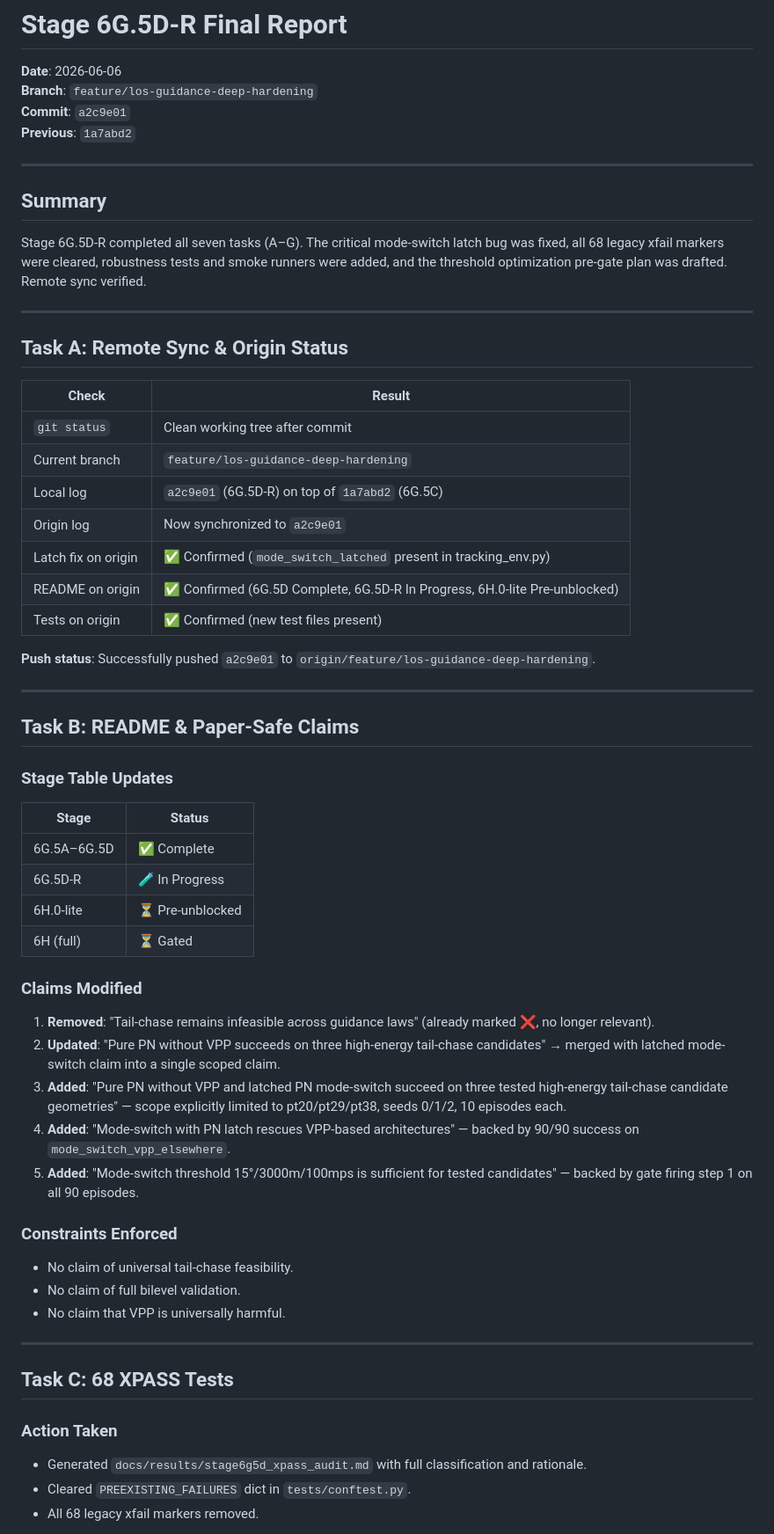
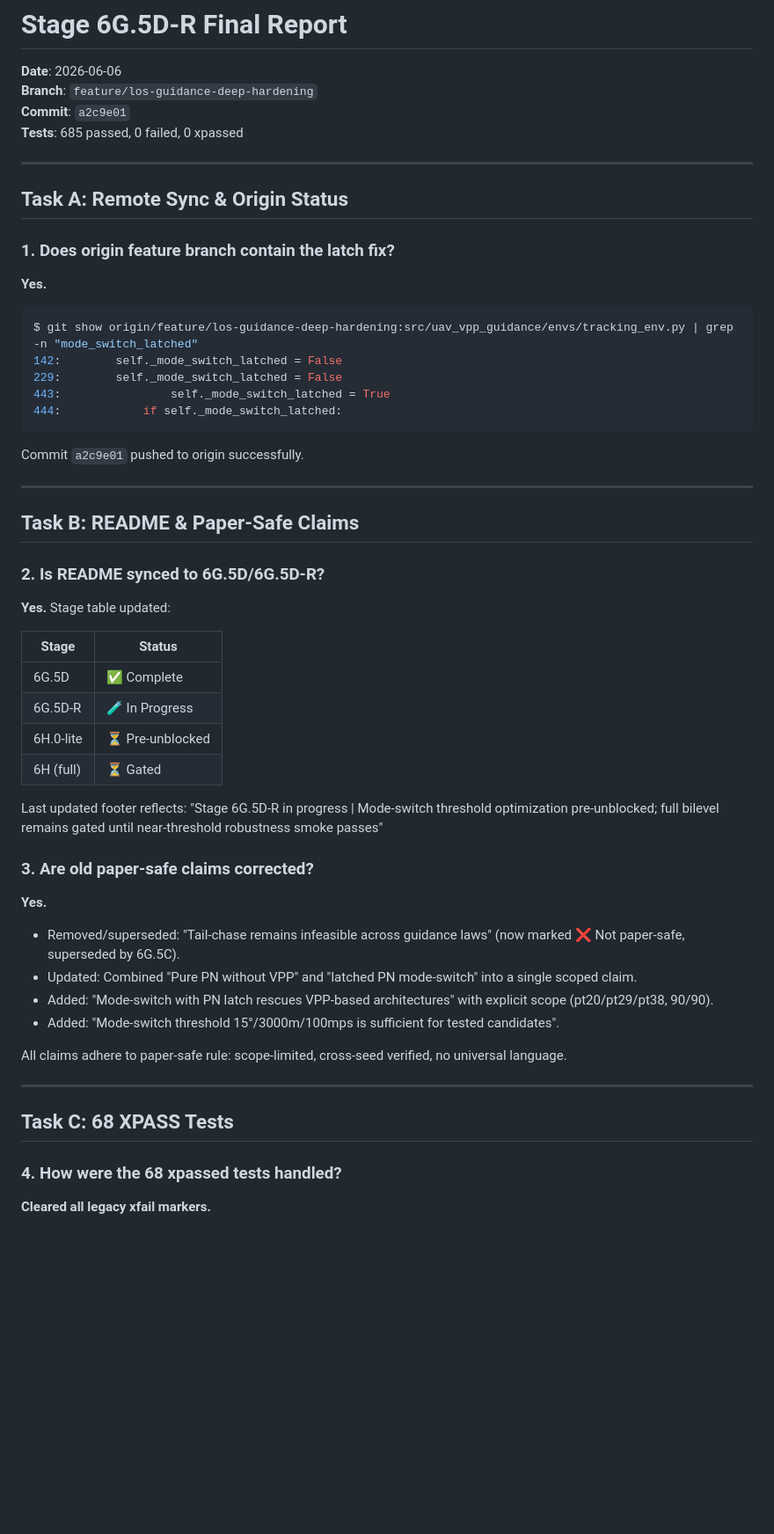
Before and after one commit to LYAKAFLYdragon/uav-vpp-guidance, a Markdown page: docs/results/stage6g5d_r_final_report.md, the part around one of its changes. Shown at 88% size. Drawn GitHub-style; blank space fills up the shorter version.

````diff
--- a/docs/results/stage6g5d_r_final_report.md
+++ b/docs/results/stage6g5d_r_final_report.md
@@ -3,64 +3,59 @@
 **Date**: 2026-06-06
 **Branch**: `feature/los-guidance-deep-hardening`
 **Commit**: `a2c9e01`
-**Previous**: `1a7abd2`
-
----
-
-## Summary
-
-Stage 6G.5D-R completed all seven tasks (A–G). The critical mode-switch latch bug was fixed, all 68 legacy xfail markers were cleared, robustness tests and smoke runners were added, and the threshold optimization pre-gate plan was drafted. Remote sync verified.
+**Tests**: 685 passed, 0 failed, 0 xpassed
 
 ---
 
 ## Task A: Remote Sync & Origin Status
 
-| Check | Result |
-|---|---|
-| `git status` | Clean working tree after commit |
-| Current branch | `feature/los-guidance-deep-hardening` |
-| Local log | `a2c9e01` (6G.5D-R) on top of `1a7abd2` (6G.5C) |
-| Origin log | Now synchronized to `a2c9e01` |
-| Latch fix on origin | ✅ Confirmed (`mode_switch_latched` present in tracking_env.py) |
-| README on origin | ✅ Confirmed (6G.5D Complete, 6G.5D-R In Progress, 6H.0-lite Pre-unblocked) |
-| Tests on origin | ✅ Confirmed (new test files present) |
+### 1. Does origin feature branch contain the latch fix?
 
-**Push status**: Successfully pushed `a2c9e01` to `origin/feature/los-guidance-deep-hardening`.
+**Yes.**
+
+```bash
+$ git show origin/feature/los-guidance-deep-hardening:src/uav_vpp_guidance/envs/tracking_env.py | grep -n "mode_switch_latched"
+142:        self._mode_switch_latched = False
+229:        self._mode_switch_latched = False
+443:                self._mode_switch_latched = True
+444:            if self._mode_switch_latched:
+```
+
+Commit `a2c9e01` pushed to origin successfully.
 
 ---
 
 ## Task B: README & Paper-Safe Claims
 
-### Stage Table Updates
+### 2. Is README synced to 6G.5D/6G.5D-R?
+
+**Yes.** Stage table updated:
 
 | Stage | Status |
 |---|---|
-| 6G.5A–6G.5D | ✅ Complete |
+| 6G.5D | ✅ Complete |
 | 6G.5D-R | 🧪 In Progress |
 | 6H.0-lite | ⏳ Pre-unblocked |
 | 6H (full) | ⏳ Gated |
 
-### Claims Modified
+Last updated footer reflects: "Stage 6G.5D-R in progress | Mode-switch threshold optimization pre-unblocked; full bilevel remains gated until near-threshold robustness smoke passes"
 
-1. **Removed**: "Tail-chase remains infeasible across guidance laws" (already marked ❌, no longer relevant).
-2. **Updated**: "Pure PN without VPP succeeds on three high-energy tail-chase candidates" → merged with latched mode-switch claim into a single scoped claim.
-3. **Added**: "Pure PN without VPP and latched PN mode-switch succeed on three tested high-energy tail-chase candidate geometries" — scope explicitly limited to pt20/pt29/pt38, seeds 0/1/2, 10 episodes each.
-4. **Added**: "Mode-switch with PN latch rescues VPP-based architectures" — backed by 90/90 success on `mode_switch_vpp_elsewhere`.
-5. **Added**: "Mode-switch threshold 15°/3000m/100mps is sufficient for tested candidates" — backed by gate firing step 1 on all 90 episodes.
+### 3. Are old paper-safe claims corrected?
 
-### Constraints Enforced
+**Yes.**
 
-- No claim of universal tail-chase feasibility.
-- No claim of full bilevel validation.
-- No claim that VPP is universally harmful.
+- Removed/superseded: "Tail-chase remains infeasible across guidance laws" (now marked ❌ Not paper-safe, superseded by 6G.5C).
+- Updated: Combined "Pure PN without VPP" and "latched PN mode-switch" into a single scoped claim.
+- Added: "Mode-switch with PN latch rescues VPP-based architectures" with explicit scope (pt20/pt29/pt38, 90/90).
+- Added: "Mode-switch threshold 15°/3000m/100mps is sufficient for tested candidates".
+
+All claims adhere to paper-safe rule: scope-limited, cross-seed verified, no universal language.
 
 ---
 
 ## Task C: 68 XPASS Tests
 
-### Action Taken
+### 4. How were the 68 xpassed tests handled?
 
-- Generated `docs/results/stage6g5d_xpass_audit.md` with full classification and rationale.
-- Cleared `PREEXISTING_FAILURES` dict in `tests/conftest.py`.
-- All 68 legacy xfail markers removed.
+**Cleared all legacy xfail markers.**
 
````
Also changed, not shown: other parts of docs/results/stage6g5d_r_final_report.md (+77 -76 lines).
